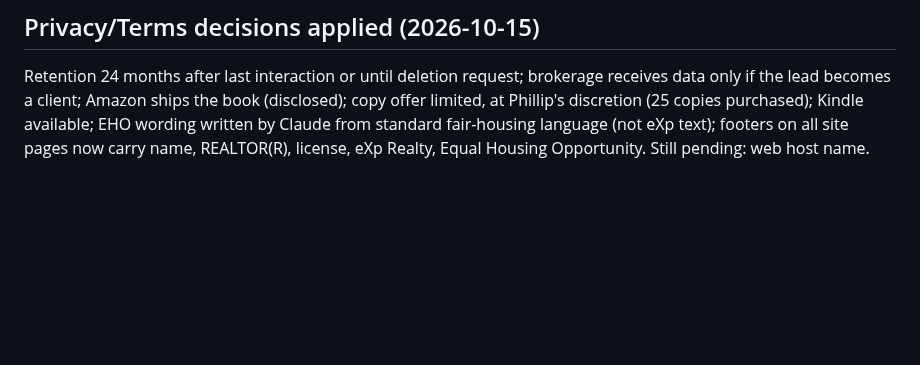
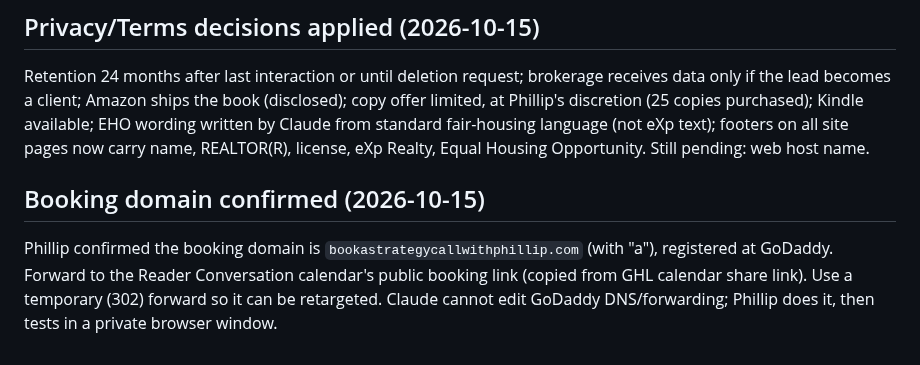
Before and after one commit to pwil93534-glitch/newbuild-connect, a Markdown page: surprise-advantage/docs/GHL_BUILD_STATUS.md, the part around the change. Drawn GitHub-style; blank space fills up the shorter version.

Commit message:
Log booking domain confirmation
Co-Authored-By: Claude Sonnet 5.5 <noreply@anthropic.com>
Claude-Session: https://claude.ai/code/session_01VbJV6AZpWDuLUPsyoNSV3J

```diff
--- a/surprise-advantage/docs/GHL_BUILD_STATUS.md
+++ b/surprise-advantage/docs/GHL_BUILD_STATUS.md
@@ -168,3 +168,6 @@ First test showed the older text signature (stale editor copy; template itself w
 
 ## Privacy/Terms decisions applied (2026-10-15)
 Retention 24 months after last interaction or until deletion request; brokerage receives data only if the lead becomes a client; Amazon ships the book (disclosed); copy offer limited, at Phillip's discretion (25 copies purchased); Kindle available; EHO wording written by Claude from standard fair-housing language (not eXp text); footers on all site pages now carry name, REALTOR(R), license, eXp Realty, Equal Housing Opportunity. Still pending: web host name.
+
+## Booking domain confirmed (2026-10-15)
+Phillip confirmed the booking domain is `bookastrategycallwithphillip.com` (with "a"), registered at GoDaddy. Forward to the Reader Conversation calendar's public booking link (copied from GHL calendar share link). Use a temporary (302) forward so it can be retargeted. Claude cannot edit GoDaddy DNS/forwarding; Phillip does it, then tests in a private browser window.
```
